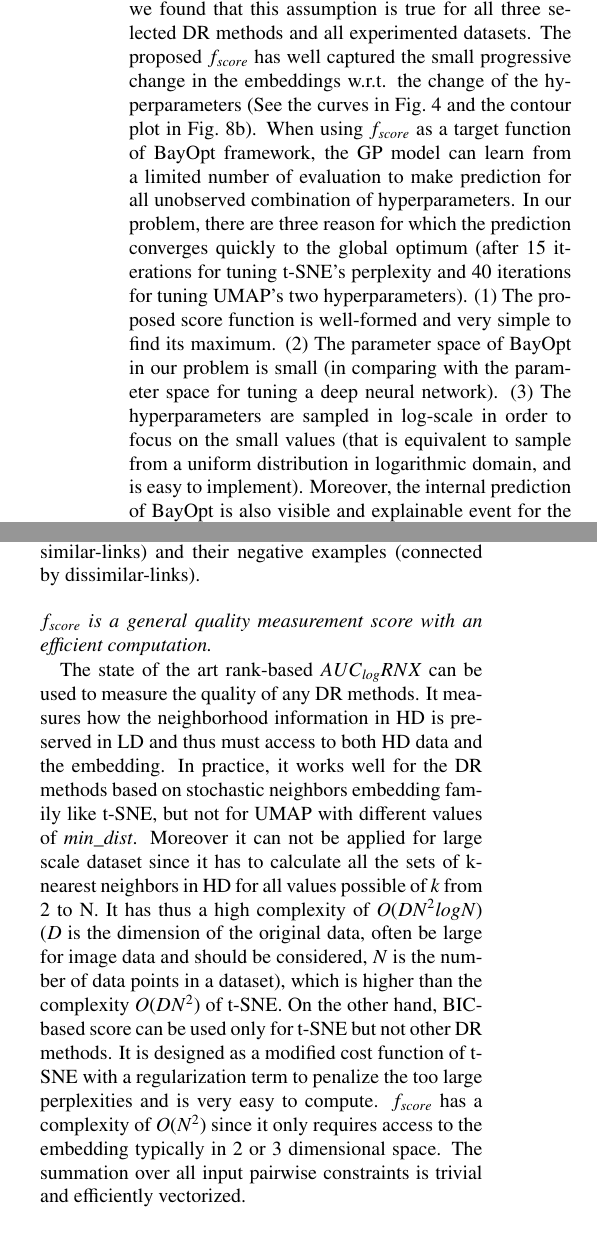
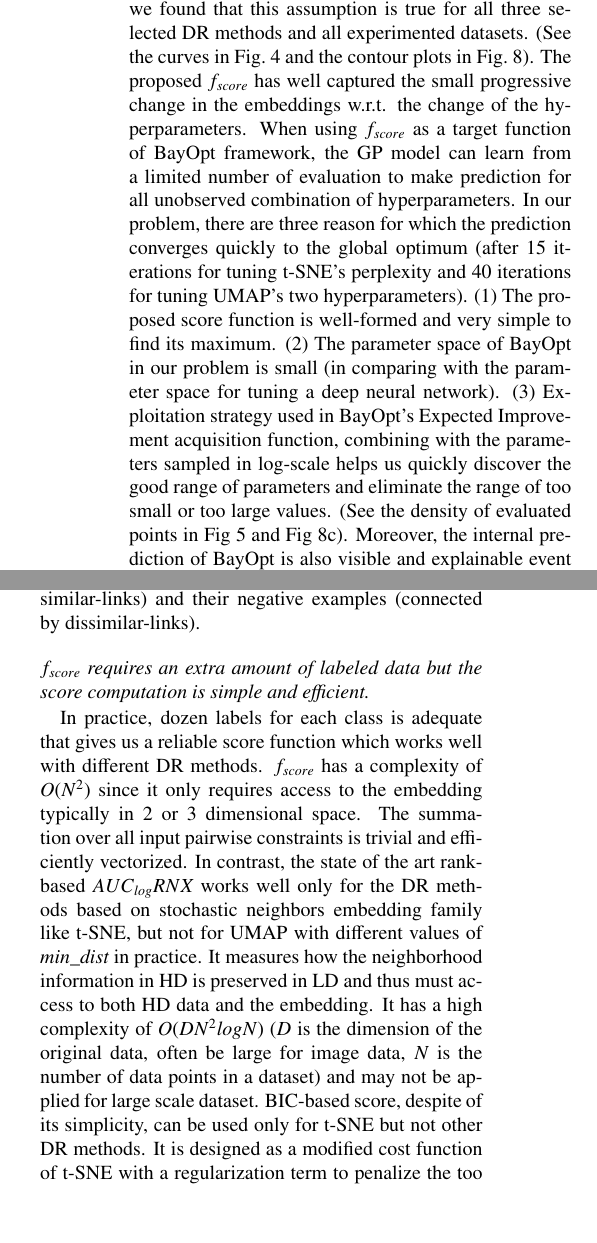
Before and after one commit to vu-minh/bo-constraint-score, a LaTeX paper (tex/bo-constraint-score.tex, which reads tex/part2.tex): two parts of the columns of page 18 of 21, joined at a grey line, cut so that both start at the same text, the shorter picture padded with empty space. Compiled offline with pdfLaTeX.

Commit message:
WIP (finish draft) discussion

```diff
--- a/tex/part2.tex
+++ b/tex/part2.tex
@@ -467,14 +467,14 @@ With the same number of labeled instances or same number of constraints, the sco
 Bayesian Optimization approach fits well in this situation since it can learn from noisy observation.
 The underlying predictive model of BayOpt framework is a Gaussian Process model.
 In the context of our work, GP model bases on the assumption stating that the similar input hyperparameters give similar embeddings and thus similar output score values.
-Practically we found that this assumption is true for all three selected DR methods and all experimented datasets.
-The proposed $f_{score}$ has well captured the small progressive change in the embeddings w.r.t. the change of the hyperparameters (See the curves in Fig.~\ref{fig:score:stability:COIL20} and the contour plot in Fig.~\ref{fig:bo:umap:COIL20:fscore}).
+Practically we found that this assumption is true for all three selected DR methods and all experimented datasets. (See the curves in Fig.~\ref{fig:score:stability:COIL20} and the contour plots in Fig.~\ref{fig:bo:umap:COIL20}).
+The proposed $f_{score}$ has well captured the small progressive change in the embeddings w.r.t. the change of the hyperparameters.
 When using $f_{score}$ as a target function of BayOpt framework, the GP model can learn from a limited number of evaluation to make prediction for all unobserved combination of hyperparameters.
 In our problem, there are three reason for which the prediction converges quickly to the global optimum (after 15 iterations for tuning t-SNE's perplexity and 40 iterations for tuning UMAP's two hyperparameters).
 (1) The proposed score function is well-formed and very simple to find its maximum.
 (2) The parameter space of BayOpt in our problem is small (in comparing with the parameter space for tuning a deep neural network).
-(3) The hyperparameters are sampled in log-scale in order to focus on the small values (that is equivalent to sample from a uniform distribution in logarithmic domain, and is easy to implement).
-Moreover, the internal prediction of BayOpt is also visible and explainable event for the non-technical users as shown in the Appendix~\ref{app:bo}.
+(3) Exploitation strategy used in BayOpt's Expected Improvement acquisition function, combining with the parameters sampled in log-scale helps us quickly discover the good range of parameters and eliminate the range of too small or too large values. (See the density of evaluated points in Fig~\ref{fig:tsne:bo:all} and Fig~\ref{fig:bo:umap:COIL20:prediction}).
+Moreover, the internal prediction of BayOpt is also visible and explainable event for the non-technical users as shown in Appendix~\ref{app:bo}.
 We can run BayOpt iteratively to investigate why a hyperparameter is chosen or to directly guide the optimization process, i.e., the user can specify the parameter to evaluate and the GP model will update itself to learn from both evaluated and new probed observation.
 
 \subsubsection*{The proposed constraint preserving score is a flexible function.}
@@ -486,14 +486,12 @@ They are the adapted version based on the idea of \emph{contrastive loss}~\cite[
 % $\mathbb{E}_{y, y_+, y_-} \Big[ -\log \Big( \frac{exp(y^T y_+)}{exp(y^T y_+) + exp(y^T y_-)} \Big) \Big]$
 % $\mathbb{E}_{y, y_+, y_-} \Big[ max(0, ||y-y_+||^2 - ||y-y_-||^2  \Big]$
 
-\subsubsection*{$f_{score}$ is a general quality measurement score with an efficient computation.}
-The state of the art rank-based $AUC_{log}RNX$ can be used to measure the quality of any DR methods.
-It measures how the neighborhood information in HD is preserved in LD and thus must access to both HD data and the embedding.
-In practice, it works well for the DR methods based on stochastic neighbors embedding family like t-SNE, but not for UMAP with different values of \emph{min\_dist}.
-Moreover it can not be applied for large scale dataset since it has to calculate all the sets of k-nearest neighbors in HD for all values possible of $k$ from 2 to N.
-It has thus a high complexity of $O(DN^2logN)$ ($D$ is the dimension of the original data, often be large for image data and should be considered, $N$ is the number of data points in a dataset), which is higher than the complexity $O(DN^2)$ of t-SNE.
-On the other hand, BIC-based score can be used only for t-SNE but not other DR methods.
-It is designed as a modified cost function of t-SNE with a regularization term to penalize the too large perplexities and is very easy to compute.
+\subsubsection*{$f_{score}$ requires an extra amount of labeled data but the score computation is simple and efficient.}
+In practice, dozen labels for each class is adequate that gives us a reliable score function which works well with different DR methods.
 $f_{score}$ has a complexity of $O(N^2)$ since it only requires access to the embedding typically in 2 or 3 dimensional space.
 The summation over all input pairwise constraints is trivial and efficiently vectorized.
-
+In contrast, the state of the art rank-based $AUC_{log}RNX$ works well only for the DR methods based on stochastic neighbors embedding family like t-SNE, but not for UMAP with different values of \emph{min\_dist} in practice.
+It measures how the neighborhood information in HD is preserved in LD and thus must access to both HD data and the embedding.
+It has a high complexity of $O(DN^2logN)$ ($D$ is the dimension of the original data, often be large for image data, $N$ is the number of data points in a dataset) and may not be applied for large scale dataset.
+BIC-based score, despite of its simplicity, can be used only for t-SNE but not other DR methods.
+It is designed as a modified cost function of t-SNE with a regularization term to penalize the too large perplexities.
```
Also changed, not shown: tex/part2.tex (5 more changed lines).
